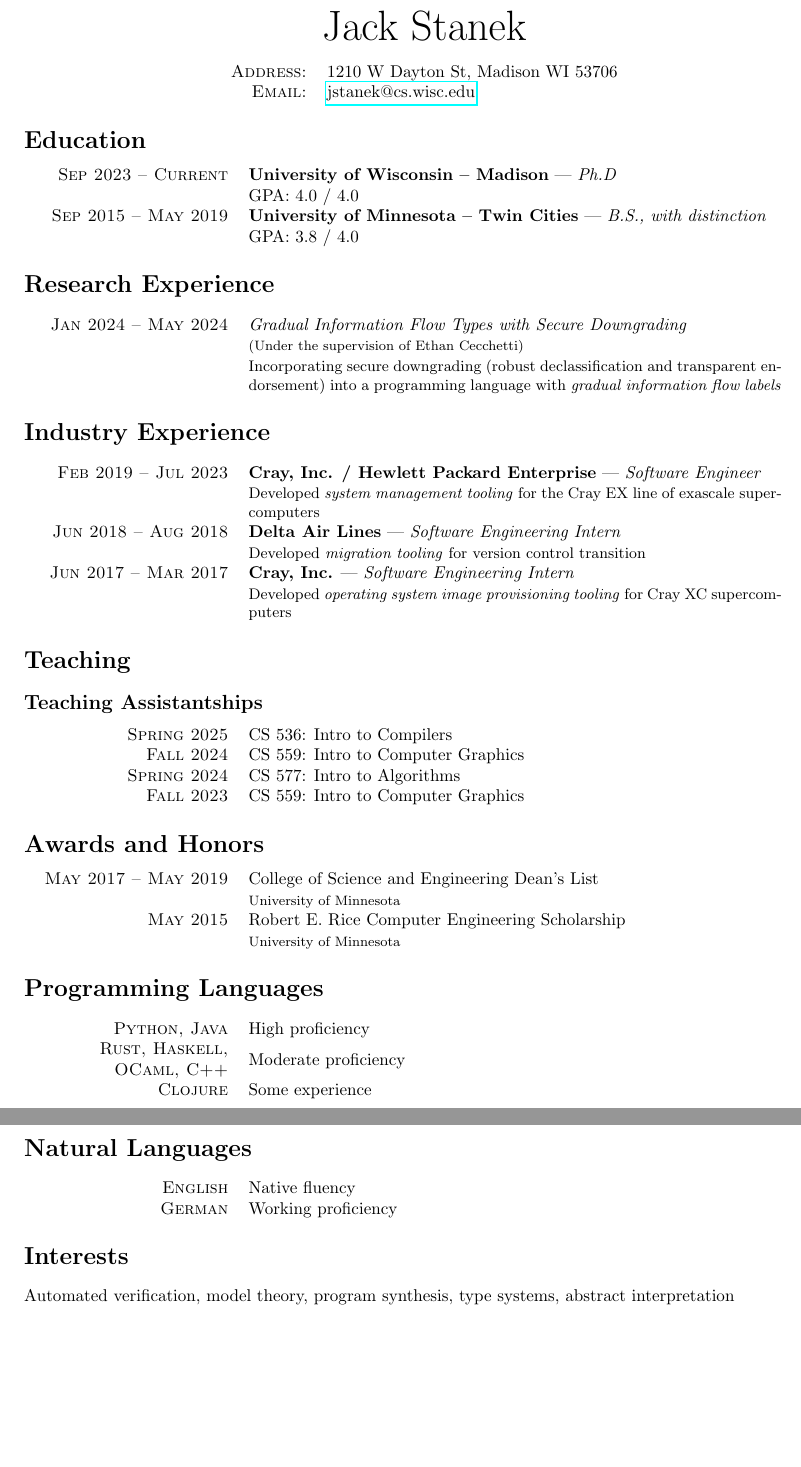
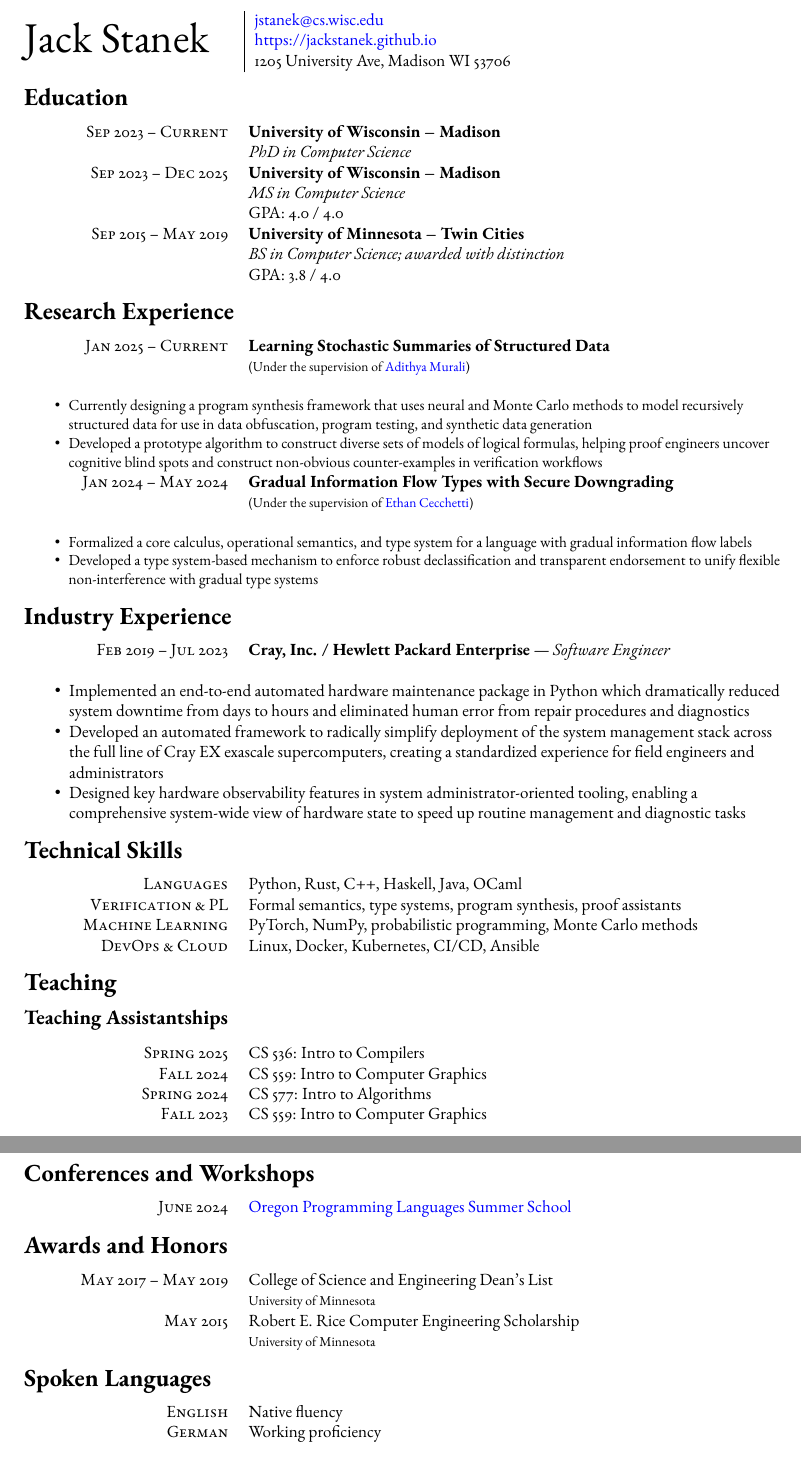
Before and after one commit to jackstanek/cv, a LaTeX CV (cv.tex): two parts of pages 1 and 2 of 2, joined at a grey line, cut at the place of the change, the shorter picture padded with empty space. Compiled offline with pdfLaTeX.

Commit message:
update: change font and add MS degree

```diff
--- a/cv.tex
+++ b/cv.tex
@@ -12,55 +24,91 @@
 
 \pagestyle{empty} % Removes page numbering
 
-\begin{center}
-    \par{\Huge Jack Stanek\bigskip\par} % Your name
+% --- HEADER ---
+\noindent % To prevent indentation
+\begin{tabular}{@{}l @{\hspace{2em}} | l @{\extracolsep{\fill}}}
+\multirow{3}{*}{\Huge Jack Stanek}
+    & \href{mailto:jstanek@cs.wisc.edu}{jstanek@cs.wisc.edu} \\
+    & \href{https://jackstanek.github.io}{https://jackstanek.github.io} \\
+    & 1205 University Ave, Madison WI 53706 \\
+\end{tabular}
 
-    \begin{tabular}{rl}
-        \textsc{Address:} & 1210 W Dayton St, Madison WI 53706 \\
-        \textsc{Email:} & \href{mailto:jstanek@cs.wisc.edu}{jstanek@cs.wisc.edu}
-    \end{tabular}
-\end{center}
+% --- END HEADER ---
 
 %----------------------------------------------------------------------------------------
-%	EDUCATION
+%   EDUCATION
 %----------------------------------------------------------------------------------------
 
 \section{Education}
 
 \begin{tabular}{R{4cm}p{11cm}}
-    \textsc{Sep 2023 -- Current} & \textbf{University of Wisconsin -- Madison} --- \textit{Ph.D} \\
-    & GPA: 4.0 / 4.0\\
-    \textsc{Sep 2015 -- May 2019} & \textbf{University of Minnesota -- Twin Cities} --- \textit{B.S., with distinction} \\
+    \textsc{Sep 2023 -- Current} & \textbf{University of Wisconsin -- Madison} \\
+    & \emph{PhD in Computer Science} \\
+    \textsc{Sep 2023 -- Dec 2025} & \textbf{University of Wisconsin -- Madison} \\
+    & \emph{MS in Computer Science} \\
+    & GPA: 4.0 / 4.0 \\
+    \textsc{Sep 2015 -- May 2019} & \textbf{University of Minnesota -- Twin Cities} \\
+    & \emph{BS in Computer Science; awarded with distinction} \\
     & GPA: 3.8 / 4.0\\
 \end{tabular}
 
 %----------------------------------------------------------------------------------------
-%	WORK EXPERIENCE
+%   WORK EXPERIENCE
 %----------------------------------------------------------------------------------------
 
 \section{Research Experience}
 
 \begin{tabular}{R{4cm}p{11cm}}
-     \textsc{Jan 2024 -- May 2024} & \textit{Gradual Information Flow Types with Secure Downgrading} \\
-     & \footnotesize (Under the supervision of Ethan Cecchetti) \\
-     & \small Incorporating secure downgrading (robust declassification and transparent endorsement) into a programming language with \emph{gradual information flow labels} \\
+    \textsc{Jan 2025 -- Current} & \textbf{Learning Stochastic Summaries of Structured Data} \\
+    & \footnotesize (Under the supervision of \href{https://muraliadithya.github.io/}{Adithya Murali}) \\
+    \multicolumn{2}{L{15cm}}{
+        \small
+        \begin{itemize}[leftmargin=*, nosep]
+            \item Currently designing a program synthesis framework that uses neural and Monte Carlo methods to model recursively structured data for use in data obfuscation, program testing, and synthetic data generation
+            \item Developed a prototype algorithm to construct diverse sets of models of logical formulas, helping proof engineers uncover cognitive blind spots and construct non-obvious counter-examples in verification workflows
+        \end{itemize}
+     } \\
+     \textsc{Jan 2024 -- May 2024} & \textbf{Gradual Information Flow Types with Secure Downgrading} \\
+     & \footnotesize (Under the supervision of \href{https://cecchetti.sites.cs.wisc.edu/}{Ethan Cecchetti}) \\
+     \multicolumn{2}{L{15cm}}{
+        \small
+        \begin{itemize}[leftmargin=*, nosep]
+            \item Formalized a core calculus, operational semantics, and type system for a language with gradual information flow labels
+            \item Developed a type system-based mechanism to enforce robust declassification and transparent endorsement to unify flexible non-interference with gradual type systems
+        \end{itemize}
+    } \\
 \end{tabular}
+
+% \section{Publications}
+% \begin{tabular}{R{4cm}p{11cm}}
+%     \textsc{In Preparation} & Learning Stochastic Summaries of Structured Data with Probabilistic Program Synthesis\\
+% \end{tabular}
 
 \section{Industry Experience}
 
 \begin{tabular}{R{4cm}p{11cm}}
 \textsc{Feb 2019 -- Jul 2023} & \textbf{Cray, Inc. / Hewlett Packard Enterprise} --- \textit{Software Engineer}\\
-& \small Developed \emph{system management tooling} for the Cray EX line of exascale supercomputers\\
+\multicolumn{2}{L{15cm}}{
+    \begin{itemize}[leftmargin=*, nosep]
+        \item Implemented an end-to-end automated hardware maintenance package in Python which dramatically reduced system downtime from days to hours and eliminated human error from repair procedures and diagnostics
+        \item Developed an automated framework to radically simplify deployment of the system management stack across the full line of Cray EX exascale supercomputers, creating a standardized experience for field engineers and administrators
+        \item Designed key hardware observability features in system administrator-oriented tooling, enabling a comprehensive system-wide view of hardware state to speed up routine management and diagnostic tasks
+    \end{itemize}
+} \\
 
-%------------------------------------------------
+\end{tabular}
 
-\textsc{Jun 2018 -- Aug 2018} & \textbf{Delta Air Lines} --- \textit{Software Engineering Intern} \\
-& \small Developed \emph{migration tooling} for version control transition \\
+%----------------------------------------------------------------------------------------
+%   TECHNICAL SKILLS
+%----------------------------------------------------------------------------------------
 
-%------------------------------------------------
+\section{Technical Skills}
 
-\textsc{Jun 2017 -- Mar 2017} & \textbf{Cray, Inc.} --- \textit{Software Engineering Intern} \\
-& \small Developed \emph{operating system image provisioning tooling} for Cray XC  supercomputers \\
+\begin{tabular}{R{4cm}p{11cm}}
+    \textsc{Languages} & Python, Rust, C++, Haskell, Java, OCaml \\
+    \textsc{Verification \& PL} & Formal semantics, type systems, program synthesis, proof assistants \\
+    \textsc{Machine Learning} & PyTorch, NumPy, probabilistic programming, Monte Carlo methods \\
+    \textsc{DevOps \& Cloud} & Linux, Docker, Kubernetes, CI/CD, Ansible \\
 \end{tabular}
 
 \section{Teaching}
@@ -73,8 +121,14 @@
     \textsc{Fall 2023} & CS 559: Intro to Computer Graphics \\
 \end{tabular}
 
+\section{Conferences and Workshops}
+
+\begin{tabular}{R{4cm}p{11cm}}
+    \textsc{June 2024} & \href{https://www.cs.uoregon.edu/research/summerschool/summer24/}{Oregon Programming Languages Summer School} \\
+\end{tabular}
+
 %----------------------------------------------------------------------------------------
-%	SCHOLARSHIPS AND ADDITIONAL INFO
+%   SCHOLARSHIPS AND ADDITIONAL INFO
 %----------------------------------------------------------------------------------------
 
 \section{Awards and Honors}
@@ -87,32 +141,14 @@
 \end{tabular}
 
 %----------------------------------------------------------------------------------------
-%	PROGRAMMING LANGUAGES
+%   LANGUAGES
 %----------------------------------------------------------------------------------------
 
-\section{Programming Languages}
-
-\begin{tabular}{R{4cm}p{11cm}}
-    \textsc{Python, Java} & High proficiency \\
-    \textsc{Rust, Haskell, OCaml, C++} & Moderate proficiency \\
-    \textsc{Clojure} & Some experience \\
-\end{tabular}
-
-
-%----------------------------------------------------------------------------------------
-%	LANGUAGES
-%----------------------------------------------------------------------------------------
-
-\section{Natural Languages}
+\section{Spoken Languages}
 
 \begin{tabular}{R{4cm}l}
     \textsc{English} & Native fluency \\
     \textsc{German} & Working proficiency \\
 \end{tabular}
 
-
-\section{Interests}
-
-Automated verification, model theory, program synthesis, type systems, abstract interpretation
-
 \end{document}
```
Also changed, not shown: cv.tex (12 more changed lines), 1 other file.
